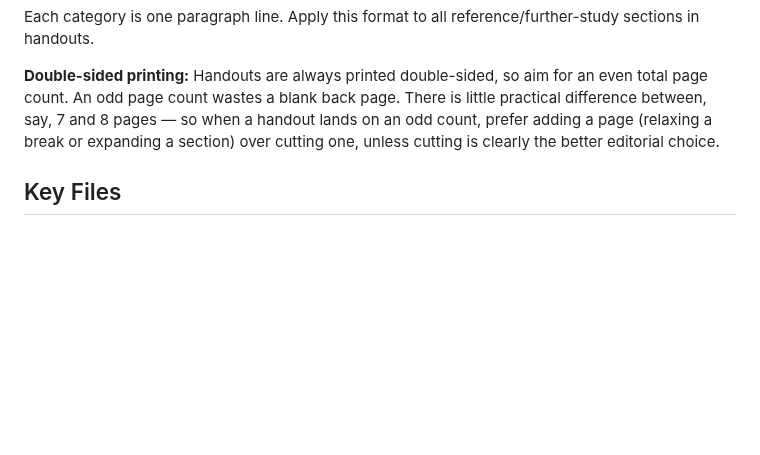
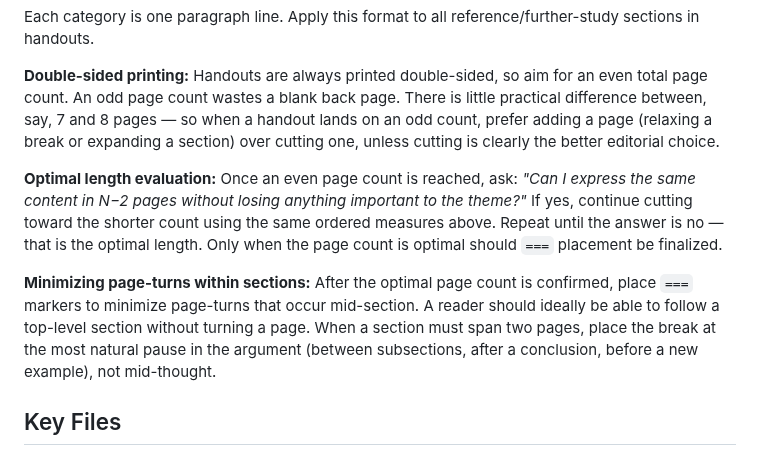
Before and after one commit to dpwhittaker/systematic-theology, a Markdown page: CLAUDE.md, the part around the change. GitHub-like rendering; blank space fills up the shorter version.

Commit message:
docs: add optimal length evaluation and page-turn minimization rules
Co-Authored-By: Claude Sonnet 4.6 <noreply@anthropic.com>

```diff
--- a/CLAUDE.md
+++ b/CLAUDE.md
@@ -284,6 +284,10 @@ Each category is one paragraph line. Apply this format to all reference/further-
 
 **Double-sided printing:** Handouts are always printed double-sided, so aim for an even total page count. An odd page count wastes a blank back page. There is little practical difference between, say, 7 and 8 pages — so when a handout lands on an odd count, prefer adding a page (relaxing a break or expanding a section) over cutting one, unless cutting is clearly the better editorial choice.
 
+**Optimal length evaluation:** Once an even page count is reached, ask: *"Can I express the same content in N−2 pages without losing anything important to the theme?"* If yes, continue cutting toward the shorter count using the same ordered measures above. Repeat until the answer is no — that is the optimal length. Only when the page count is optimal should `===` placement be finalized.
+
+**Minimizing page-turns within sections:** After the optimal page count is confirmed, place `===` markers to minimize page-turns that occur mid-section. A reader should ideally be able to follow a top-level section without turning a page. When a section must span two pages, place the break at the most natural pause in the argument (between subsections, after a conclusion, before a new example), not mid-thought.
+
 ## Key Files
 
 - `index.html` - Static shell, injects content via JS
```
